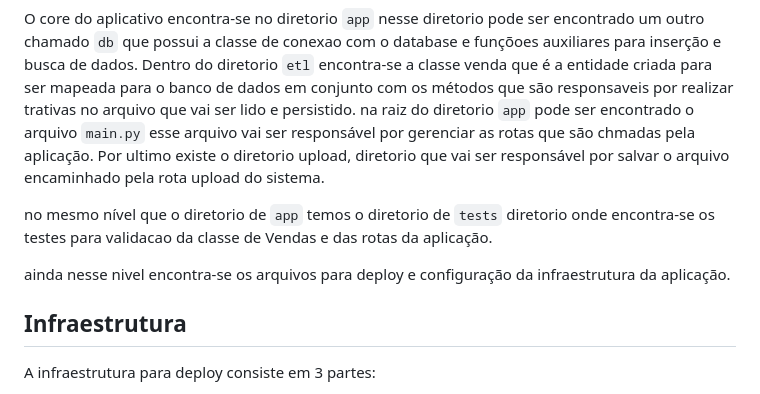
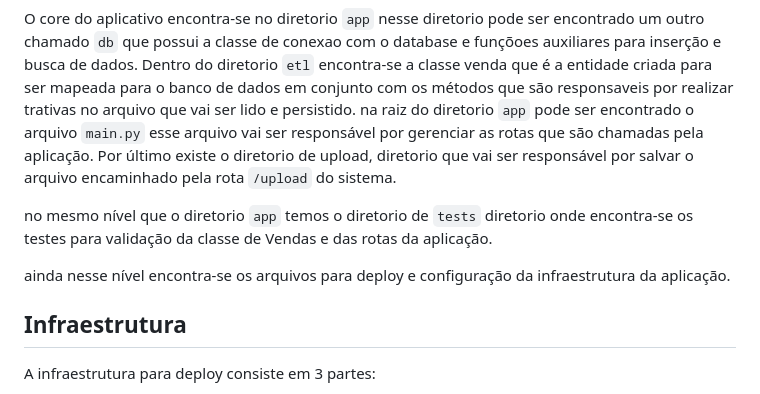
Before and after one commit to Gileno29/file_loader, a Markdown page: README.md, the part around the change. Drawn GitHub-style.

Commit message:
doc:adicionado alterações na documentacao

````diff
--- a/README.md
+++ b/README.md
@@ -161,11 +161,11 @@ O projeto possui a seguinte estrutura:
 ```
 O core do aplicativo encontra-se no diretorio ``app`` nesse diretorio pode ser encontrado um outro chamado ``db`` que possui a classe de conexao com o database e funçõoes auxiliares para inserção e busca de dados.
 Dentro do  diretorio ``etl`` encontra-se a classe venda que é a entidade criada para ser mapeada para o banco de dados  em conjunto com os métodos que são responsaveis por realizar trativas no arquivo que vai ser lido e persistido.
-na raiz do diretorio ``app`` pode ser encontrado o arquivo ``main.py`` esse arquivo vai ser responsável por gerenciar as rotas que são chmadas pela aplicação. Por ultimo existe o diretorio upload, diretorio que vai ser responsável por salvar o arquivo encaminhado pela rota upload do sistema.
+na raiz do diretorio ``app`` pode ser encontrado o arquivo ``main.py`` esse arquivo vai ser responsável por gerenciar as rotas que são chamadas pela aplicação. Por último existe o diretorio de upload, diretorio que vai ser responsável por salvar o arquivo encaminhado pela rota ```/upload``` do sistema.
 
-no mesmo nível que o diretorio de ``app`` temos o diretorio de ``tests`` diretorio onde encontra-se os testes para validacao da classe de Vendas e das rotas da aplicação.
+no mesmo nível que o diretorio ``app`` temos o diretorio de ``tests`` diretorio onde encontra-se os testes para validação da classe de Vendas e das rotas da aplicação.
 
-ainda nesse nivel encontra-se os arquivos para deploy e configuração da infraestrutura da aplicação.
+ainda nesse nível encontra-se os arquivos para deploy e configuração da infraestrutura da aplicação.
 
 
 ## Infraestrutura
````
